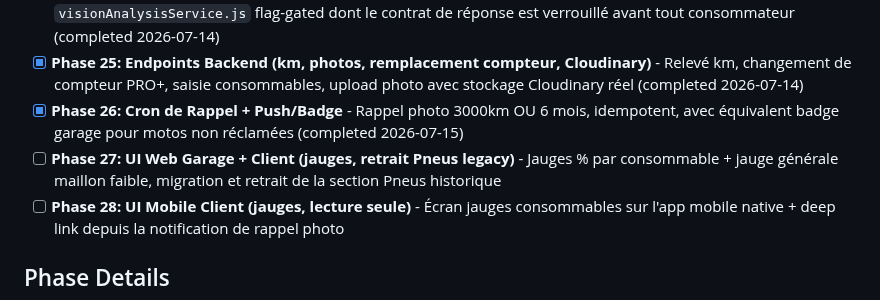
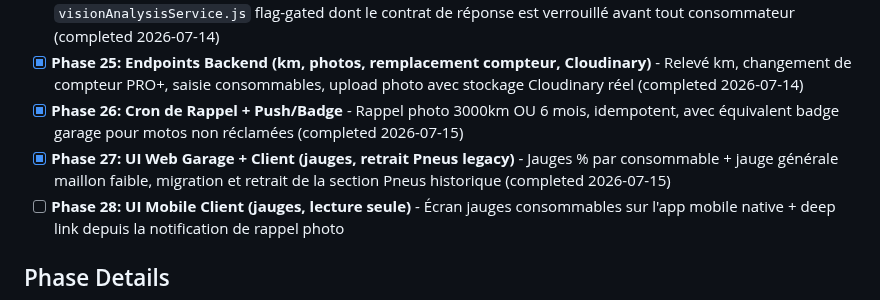
Before and after one commit to motokey63/Motokey-api-1.0, a Markdown page: .planning/ROADMAP.md, the part around the change. Drawn GitHub-style.

```diff
--- a/.planning/ROADMAP.md
+++ b/.planning/ROADMAP.md
@@ -100,7 +100,7 @@ See [milestones/v1.5-ROADMAP.md](milestones/v1.5-ROADMAP.md) for full phase deta
 - [x] **Phase 24: Helpers supabase.js + Contrat Stub Vision** - Helpers CRUD des 3 nouvelles tables + `visionAnalysisService.js` flag-gated dont le contrat de réponse est verrouillé avant tout consommateur (completed 2026-07-14)
 - [x] **Phase 25: Endpoints Backend (km, photos, remplacement compteur, Cloudinary)** - Relevé km, changement de compteur PRO+, saisie consommables, upload photo avec stockage Cloudinary réel (completed 2026-07-14)
 - [x] **Phase 26: Cron de Rappel + Push/Badge** - Rappel photo 3000km OU 6 mois, idempotent, avec équivalent badge garage pour motos non réclamées (completed 2026-07-15)
-- [ ] **Phase 27: UI Web Garage + Client (jauges, retrait Pneus legacy)** - Jauges % par consommable + jauge générale maillon faible, migration et retrait de la section Pneus historique
+- [x] **Phase 27: UI Web Garage + Client (jauges, retrait Pneus legacy)** - Jauges % par consommable + jauge générale maillon faible, migration et retrait de la section Pneus historique (completed 2026-07-15)
 - [ ] **Phase 28: UI Mobile Client (jauges, lecture seule)** - Écran jauges consommables sur l'app mobile native + deep link depuis la notification de rappel photo
 
 ## Phase Details
```
Also changed, not shown: .planning/STATE.md (+6 -6 lines), 1 other file.
